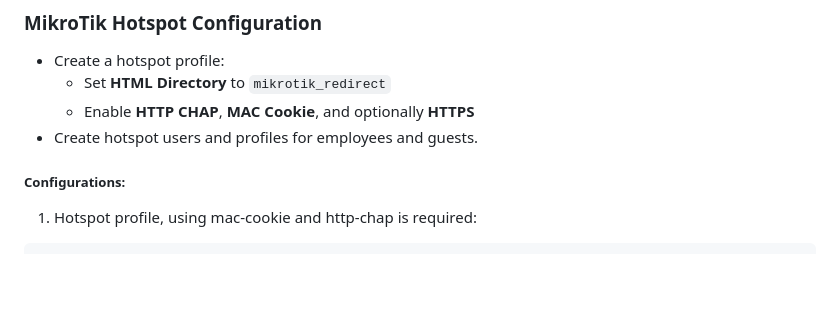
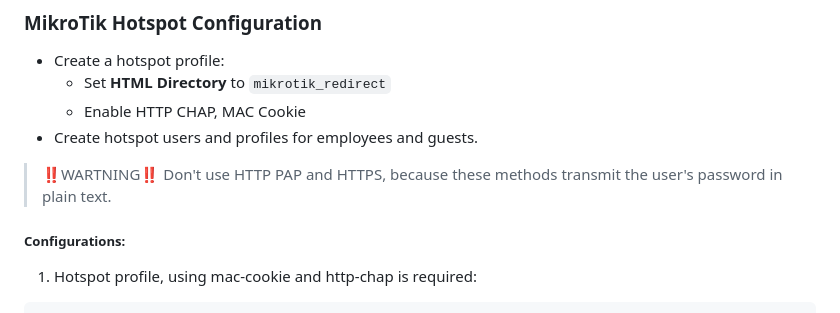
Before and after one commit to XpycTee/Hotspot, a Markdown page: README.md, the part around the change. Drawn GitHub-style; blank space fills up the shorter version.

Commit message:
fix: update MikroTik hotspot configuration instructions to remove HTTPS recommendation

```diff
--- a/README.md
+++ b/README.md
@@ -35,8 +35,10 @@ This project provides a backend hotspot web application deployed in a Docker con
 ### MikroTik Hotspot Configuration
 - Create a hotspot profile:
   - Set **HTML Directory** to `mikrotik_redirect`
-  - Enable **HTTP CHAP**, **MAC Cookie**, and optionally **HTTPS**
+  - Enable HTTP CHAP, MAC Cookie
 - Create hotspot users and profiles for employees and guests.
+
+> ‼️WARTNING‼️ Don't use HTTP PAP and HTTPS, because these methods transmit the user's password in plain text.
 
 ##### Configurations:
 1. Hotspot profile, using mac-cookie and http-chap is required:
```
